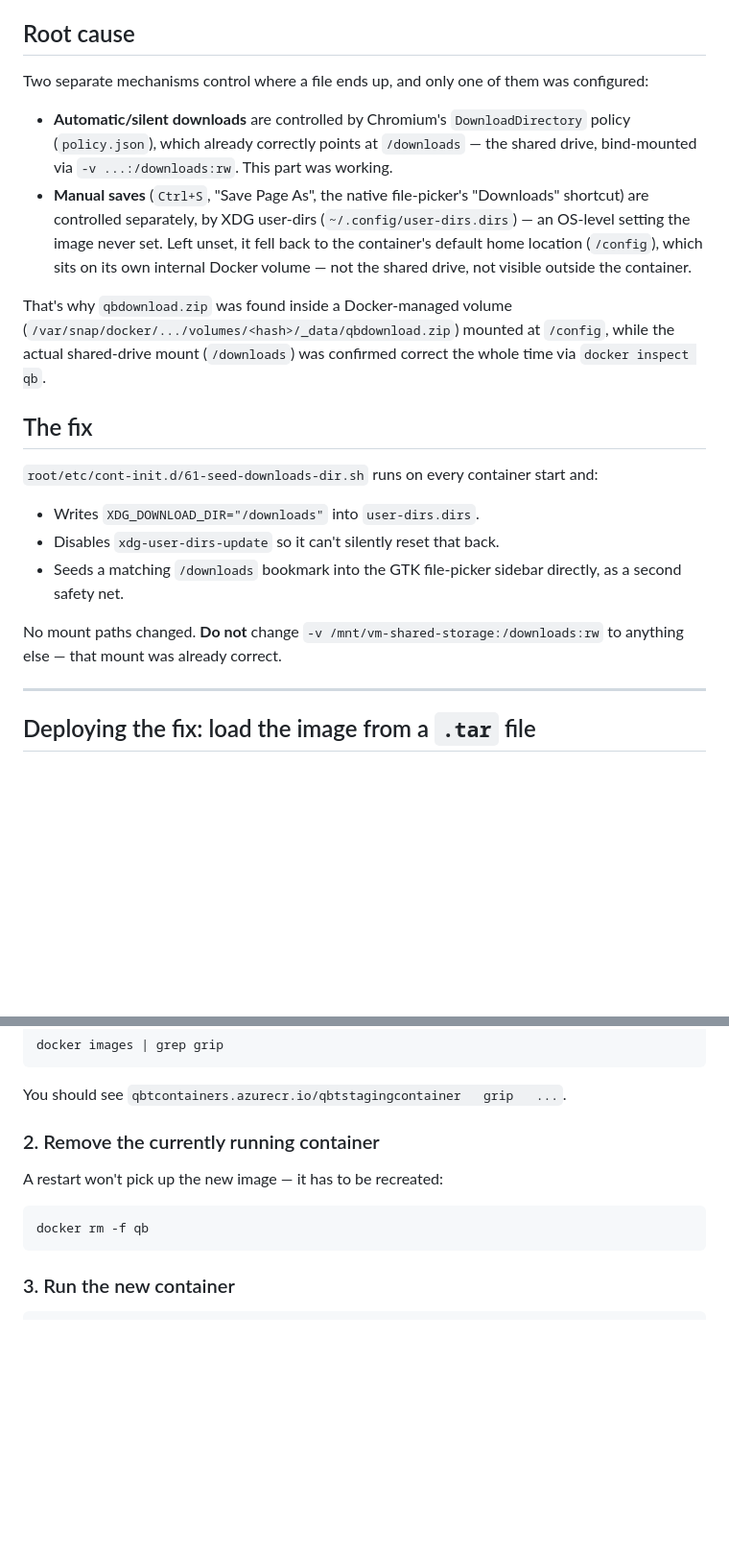
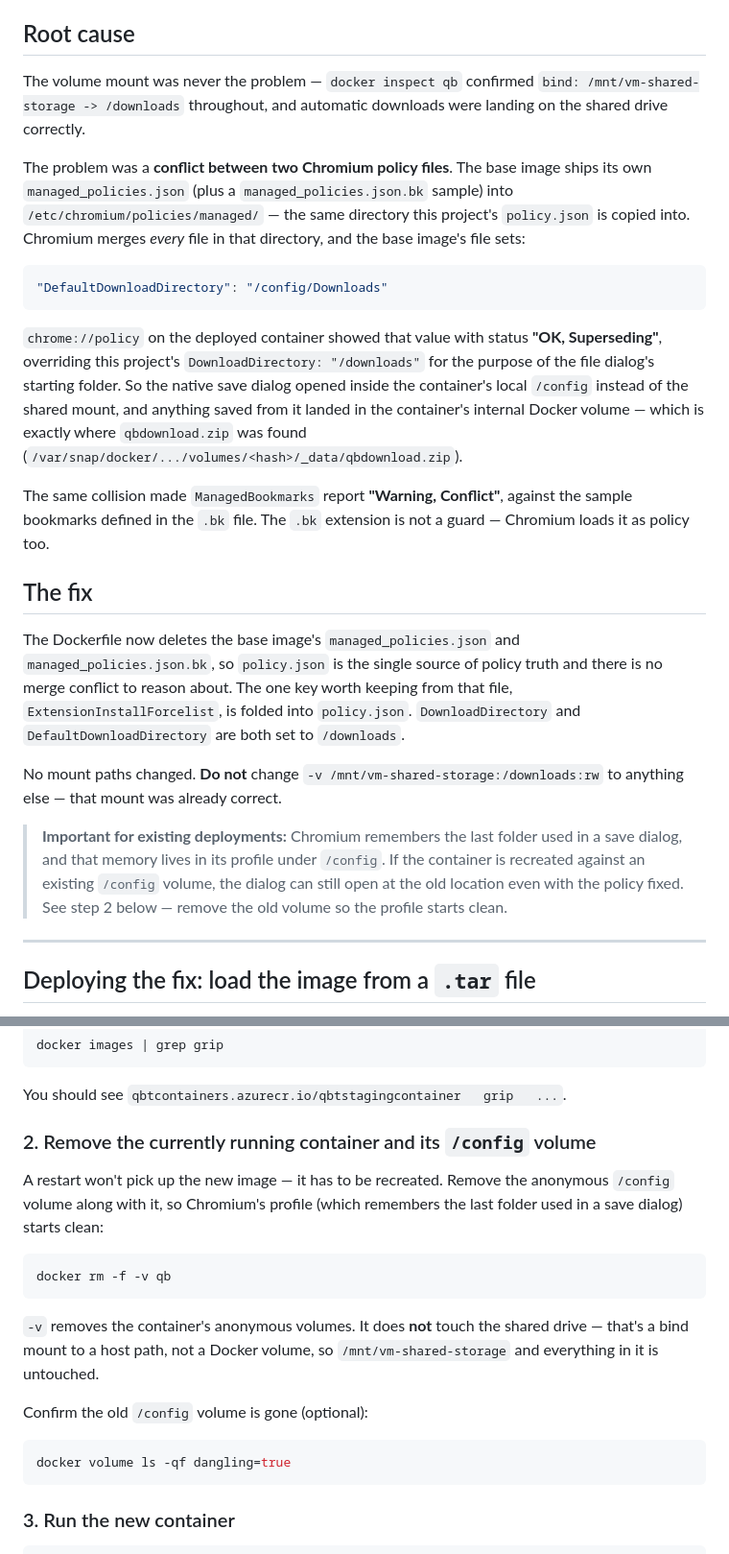
Before and after one commit to carlos-fuensalida/qb-temporary, a Markdown page: README-GRIP.md, 2 parts joined by grey strips. Shown at 96% size. GitHub-like rendering; blank space fills up the shorter version.

Commit message:
Correct README-GRIP.md root cause and add profile-reset step
The document described the earlier XDG user-dirs theory, which the
chrome://policy evidence disproved. Replace it with the actual cause: the
base image ships its own managed_policies.json (and a .bk sample) into the
same policies/managed directory, and its DefaultDownloadDirectory=
/config/Downloads superseded ours.

Also add the recreate-with--v step. Chromium stores the last folder used
in a save dialog in its profile under /config, so a container recreated
against the existing volume can still open at the old location even once
the policy is fixed. Note explicitly that -v removes only the anonymous
/config volume and leaves the shared bind mount untouched, and add a
chrome://policy verification step before the download test.

````diff
--- a/README-GRIP.md
+++ b/README-GRIP.md
@@ -14,36 +14,49 @@ internal `/config` storage instead of the shared network drive.
 
 ## Root cause
 
-Two separate mechanisms control where a file ends up, and only one of them
-was configured:
+The volume mount was never the problem — `docker inspect qb` confirmed
+`bind: /mnt/vm-shared-storage -> /downloads` throughout, and automatic
+downloads were landing on the shared drive correctly.
 
-- **Automatic/silent downloads** are controlled by Chromium's
-  `DownloadDirectory` policy (`policy.json`), which already correctly points
-  at `/downloads` — the shared drive, bind-mounted via `-v ...:/downloads:rw`.
-  This part was working.
-- **Manual saves** (`Ctrl+S`, "Save Page As", the native file-picker's
-  "Downloads" shortcut) are controlled separately, by XDG user-dirs
-  (`~/.config/user-dirs.dirs`) — an OS-level setting the image never set.
-  Left unset, it fell back to the container's default home location
-  (`/config`), which sits on its own internal Docker volume — not the shared
-  drive, not visible outside the container.
+The problem was a **conflict between two Chromium policy files**. The base
+image ships its own `managed_policies.json` (plus a `managed_policies.json.bk`
+sample) into `/etc/chromium/policies/managed/` — the same directory this
+project's `policy.json` is copied into. Chromium merges *every* file in that
+directory, and the base image's file sets:
 
-That's why `qbdownload.zip` was found inside a Docker-managed volume
-(`/var/snap/docker/.../volumes/<hash>/_data/qbdownload.zip`) mounted at
-`/config`, while the actual shared-drive mount (`/downloads`) was confirmed
-correct the whole time via `docker inspect qb`.
+```json
+"DefaultDownloadDirectory": "/config/Downloads"
+```
+
+`chrome://policy` on the deployed container showed that value with status
+**"OK, Superseding"**, overriding this project's `DownloadDirectory:
+"/downloads"` for the purpose of the file dialog's starting folder. So the
+native save dialog opened inside the container's local `/config` instead of
+the shared mount, and anything saved from it landed in the container's
+internal Docker volume — which is exactly where `qbdownload.zip` was found
+(`/var/snap/docker/.../volumes/<hash>/_data/qbdownload.zip`).
+
+The same collision made `ManagedBookmarks` report **"Warning, Conflict"**,
+against the sample bookmarks defined in the `.bk` file. The `.bk` extension
+is not a guard — Chromium loads it as policy too.
 
 ## The fix
 
-`root/etc/cont-init.d/61-seed-downloads-dir.sh` runs on every container start
-and:
-- Writes `XDG_DOWNLOAD_DIR="/downloads"` into `user-dirs.dirs`.
-- Disables `xdg-user-dirs-update` so it can't silently reset that back.
-- Seeds a matching `/downloads` bookmark into the GTK file-picker sidebar
-  directly, as a second safety net.
+The Dockerfile now deletes the base image's `managed_policies.json` and
+`managed_policies.json.bk`, so `policy.json` is the single source of policy
+truth and there is no merge conflict to reason about. The one key worth
+keeping from that file, `ExtensionInstallForcelist`, is folded into
+`policy.json`. `DownloadDirectory` and `DefaultDownloadDirectory` are both
+set to `/downloads`.
 
 No mount paths changed. **Do not** change `-v /mnt/vm-shared-storage:/downloads:rw`
 to anything else — that mount was already correct.
+
+> **Important for existing deployments:** Chromium remembers the last folder
+> used in a save dialog, and that memory lives in its profile under `/config`.
+> If the container is recreated against an existing `/config` volume, the
+> dialog can still open at the old location even with the policy fixed. See
+> step 2 below — remove the old volume so the profile starts clean.
 
 ---
 
@@ -67,12 +80,24 @@ docker images | grep grip
 
 You should see `qbtcontainers.azurecr.io/qbtstagingcontainer   grip   ...`.
 
-### 2. Remove the currently running container
+### 2. Remove the currently running container and its `/config` volume
 
-A restart won't pick up the new image — it has to be recreated:
+A restart won't pick up the new image — it has to be recreated. Remove the
+anonymous `/config` volume along with it, so Chromium's profile (which
+remembers the last folder used in a save dialog) starts clean:
 
 ```bash
-docker rm -f qb
+docker rm -f -v qb
+```
+
+`-v` removes the container's anonymous volumes. It does **not** touch the
+shared drive — that's a bind mount to a host path, not a Docker volume, so
+`/mnt/vm-shared-storage` and everything in it is untouched.
+
+Confirm the old `/config` volume is gone (optional):
+
+```bash
+docker volume ls -qf dangling=true
 ```
 
 ### 3. Run the new container
````
Also changed, not shown: other parts of README-GRIP.md (+13 -1 lines).
